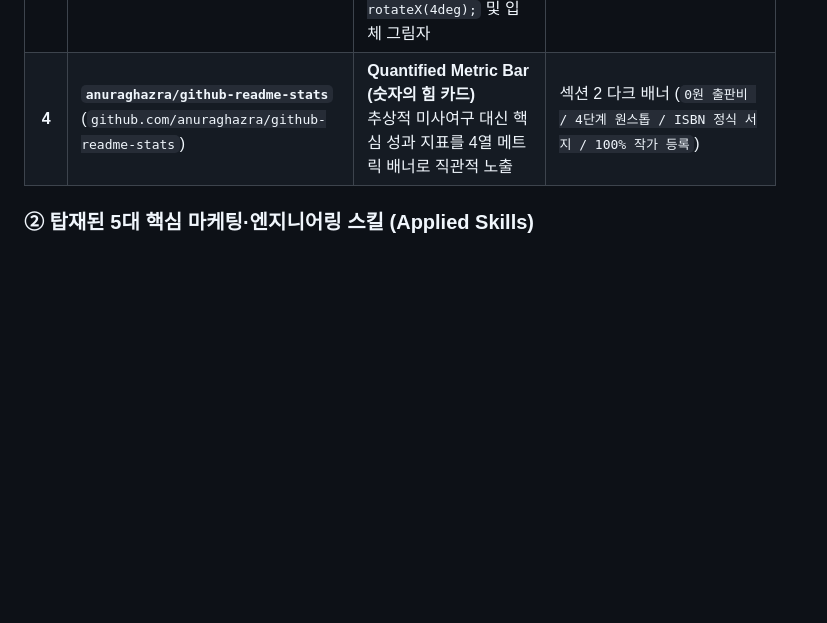
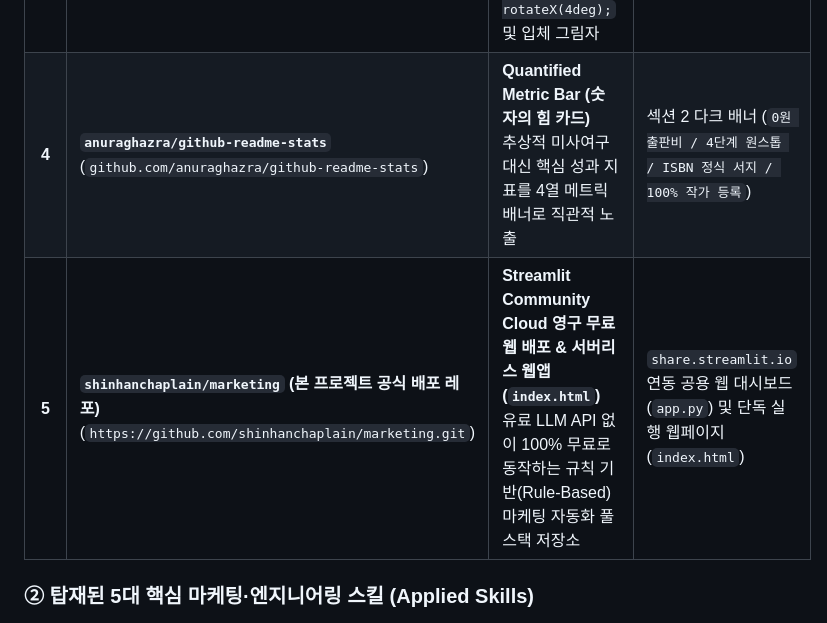
Before and after one commit to shinhanchaplain/marketing, a Markdown page: 00_프로젝트_준비서.md, the part around the change. Rendered like a GitHub page; blank space fills up the shorter version.

```diff
--- a/00_프로젝트_준비서.md
+++ b/00_프로젝트_준비서.md
@@ -57,6 +57,7 @@
 | **2** | **`cruip/tailwind-landing-page-template`**<br>(`github.com/cruip/tailwind-landing-page-template`) | **명암 교차 테마 & 고대비(High-Contrast) 배색**<br>전체 다크 배경의 피로감을 없애고 밝은 배경과 어두운 배경을 교차 배치 | `Hero(화이트) ➔ Stats(다크 #090D16) ➔ Problem(웜로즈 #FFF1F2) ➔ Solution(에메랄드 #ECFDF5) ➔ 본문(화이트) ➔ Offer(다크)` |
 | **3** | **`scastiel/3d-book-mockup`**<br>(CSS 3D Perspective Book Shader) | **실물 도서 3D 입체 쉐이더 & 호버 인터랙션**<br>`perspective: 1000px; transform: rotateY(-18deg) rotateX(4deg);` 및 입체 그림자 | 히어로 섹션 좌측 실제 도서 표지(`book_cover.jpg`) 3D 하드커버 입체 목업 |
 | **4** | **`anuraghazra/github-readme-stats`**<br>(`github.com/anuraghazra/github-readme-stats`) | **Quantified Metric Bar (숫자의 힘 카드)**<br>추상적 미사여구 대신 핵심 성과 지표를 4열 메트릭 배너로 직관적 노출 | 섹션 2 다크 배너 (`0원 출판비 / 4단계 원스톱 / ISBN 정식 서지 / 100% 작가 등록`) |
+| **5** | **`shinhanchaplain/marketing` (본 프로젝트 공식 배포 레포)**<br>(`https://github.com/shinhanchaplain/marketing.git`) | **Streamlit Community Cloud 영구 무료 웹 배포 & 서버리스 웹앱(`index.html`)**<br>유료 LLM API 없이 100% 무료로 동작하는 규칙 기반(Rule-Based) 마케팅 자동화 풀스택 저장소 | `share.streamlit.io` 연동 공용 웹 대시보드 (`app.py`) 및 단독 실행 웹페이지 (`index.html`) |
 
 ### ② 탑재된 5대 핵심 마케팅·엔지니어링 스킬 (Applied Skills)
 
```
Also changed, not shown: 07_코덱스_구현용_깃허브레포_및_스킬명세서.md (+1 -0 lines), 08_전체_프로그램_진행_및_GPT_실행용_마스터가이드.md (added, +139 -0 lines).
